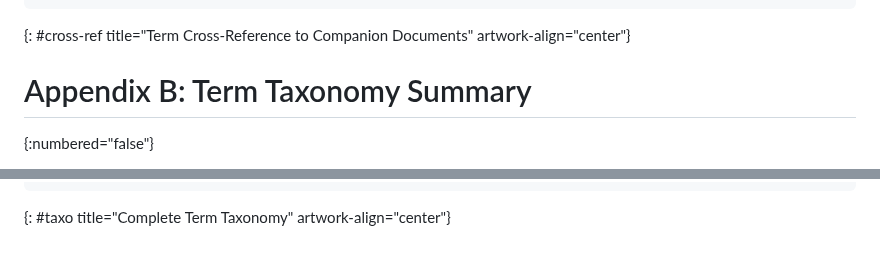
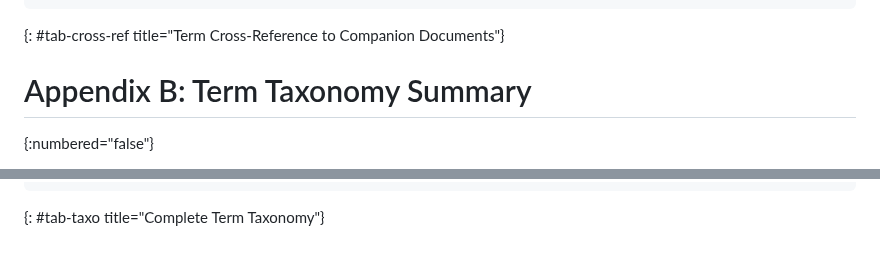
Before and after one commit to fcalabri/bmwg-ai-fabric-terminology, a Markdown page: draft-calabria-bmwg-ai-fabric-terminology.md, 2 parts joined by grey strips. Drawn GitHub-style.

Commit message:
Change figure into table

```diff
--- a/draft-calabria-bmwg-ai-fabric-terminology.md
+++ b/draft-calabria-bmwg-ai-fabric-terminology.md
@@ -1159,7 +1159,7 @@ in each companion methodology document.
    |                    | Packet Loss        |                       |
    +--------------------+--------------------+-----------------------+
 ~~~~
-{: #cross-ref title="Term Cross-Reference to Companion Documents" artwork-align="center"}
+{: #tab-cross-ref title="Term Cross-Reference to Companion Documents"}
 
 # Appendix B: Term Taxonomy Summary
 {:numbered="false"}
@@ -1235,4 +1235,4 @@ definition.
    |         | 2119/8174                          |                    |
    +---------+------------------------------------+--------------------+
 ~~~~
-{: #taxo title="Complete Term Taxonomy" artwork-align="center"}
+{: #tab-taxo title="Complete Term Taxonomy"}
```
